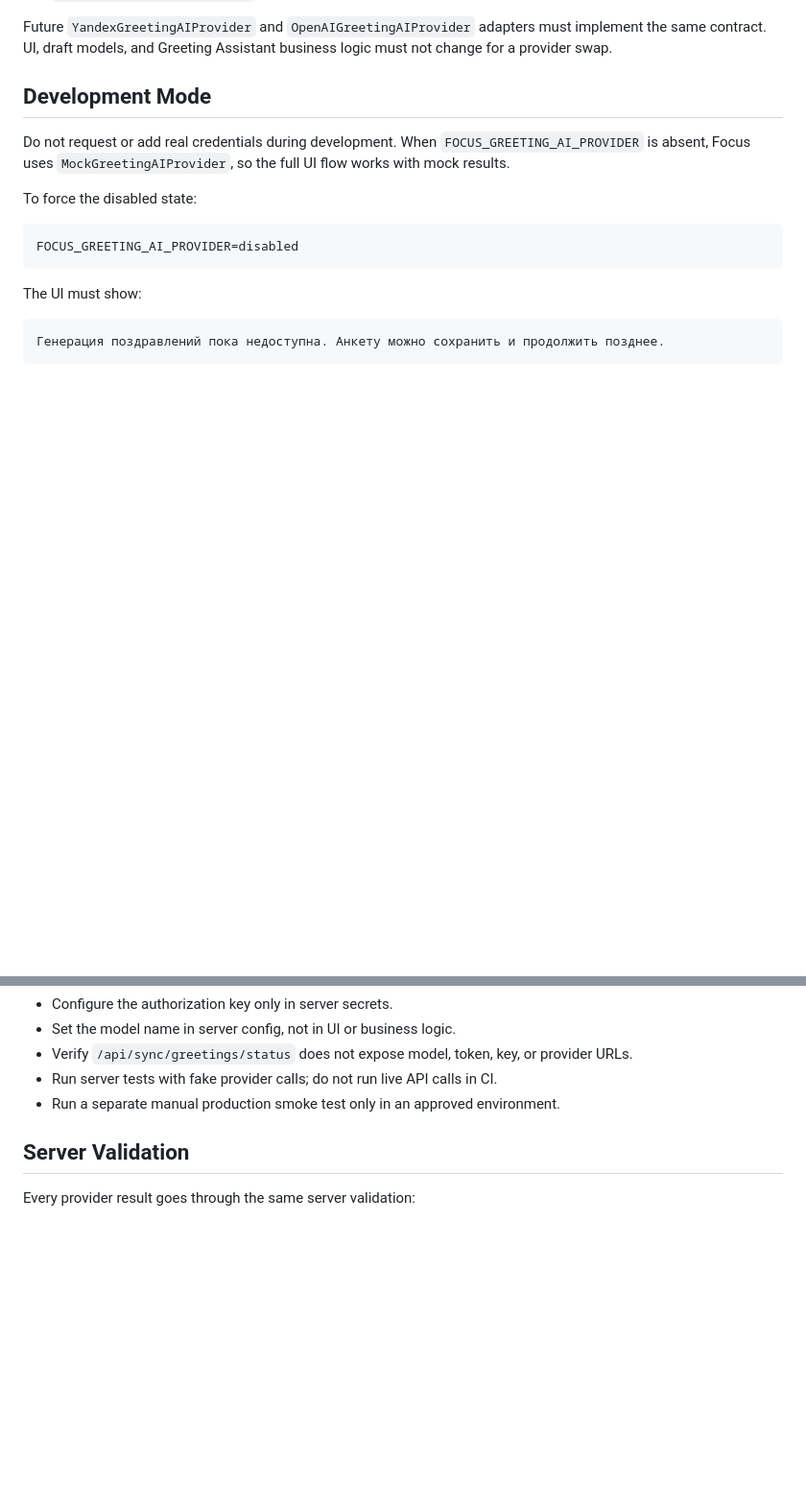
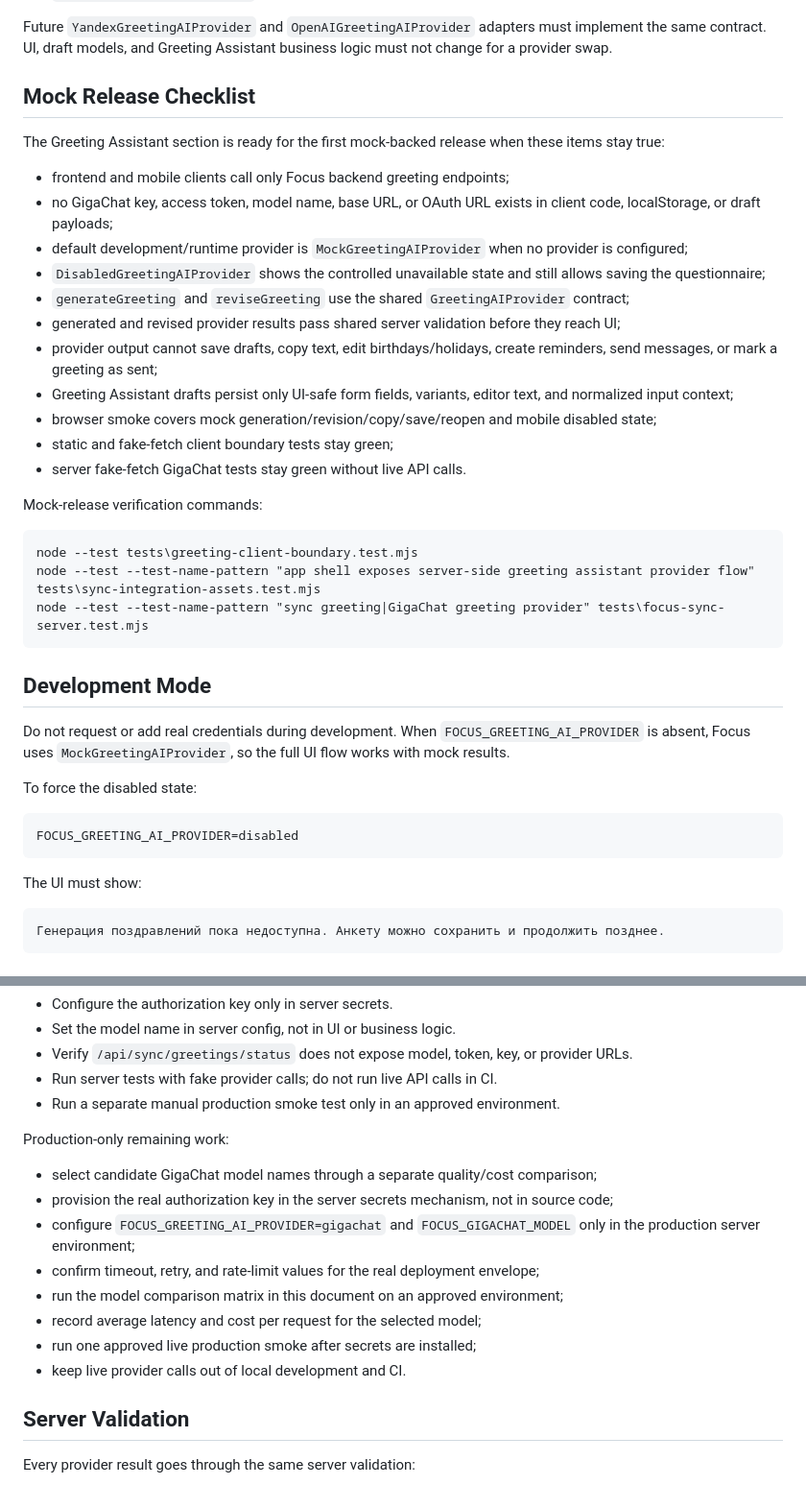
Before and after one commit to dprihodko857-prog/focus-v2, a Markdown page: docs/specs/greeting-ai-provider.md, 2 parts joined by grey strips. Shown at 96% size. Drawn GitHub-style; blank space fills up the shorter version.

Commit message:
docs: add greeting assistant release checklist

````diff
--- a/docs/specs/greeting-ai-provider.md
+++ b/docs/specs/greeting-ai-provider.md
@@ -33,6 +33,30 @@ Implemented adapters:
 - `GigaChatGreetingAIProvider` for the first Russian production release.
 
 Future `YandexGreetingAIProvider` and `OpenAIGreetingAIProvider` adapters must implement the same contract. UI, draft models, and Greeting Assistant business logic must not change for a provider swap.
+
+## Mock Release Checklist
+
+The Greeting Assistant section is ready for the first mock-backed release when these items stay true:
+
+- frontend and mobile clients call only Focus backend greeting endpoints;
+- no GigaChat key, access token, model name, base URL, or OAuth URL exists in client code, localStorage, or draft payloads;
+- default development/runtime provider is `MockGreetingAIProvider` when no provider is configured;
+- `DisabledGreetingAIProvider` shows the controlled unavailable state and still allows saving the questionnaire;
+- `generateGreeting` and `reviseGreeting` use the shared `GreetingAIProvider` contract;
+- generated and revised provider results pass shared server validation before they reach UI;
+- provider output cannot save drafts, copy text, edit birthdays/holidays, create reminders, send messages, or mark a greeting as sent;
+- Greeting Assistant drafts persist only UI-safe form fields, variants, editor text, and normalized input context;
+- browser smoke covers mock generation/revision/copy/save/reopen and mobile disabled state;
+- static and fake-fetch client boundary tests stay green;
+- server fake-fetch GigaChat tests stay green without live API calls.
+
+Mock-release verification commands:
+
+```text
+node --test tests\greeting-client-boundary.test.mjs
+node --test --test-name-pattern "app shell exposes server-side greeting assistant provider flow" tests\sync-integration-assets.test.mjs
+node --test --test-name-pattern "sync greeting|GigaChat greeting provider" tests\focus-sync-server.test.mjs
+```
 
 ## Development Mode
 
@@ -105,6 +129,17 @@ Production activation checklist:
 - Verify `/api/sync/greetings/status` does not expose model, token, key, or provider URLs.
 - Run server tests with fake provider calls; do not run live API calls in CI.
 - Run a separate manual production smoke test only in an approved environment.
+
+Production-only remaining work:
+
+- select candidate GigaChat model names through a separate quality/cost comparison;
+- provision the real authorization key in the server secrets mechanism, not in source code;
+- configure `FOCUS_GREETING_AI_PROVIDER=gigachat` and `FOCUS_GIGACHAT_MODEL` only in the production server environment;
+- confirm timeout, retry, and rate-limit values for the real deployment envelope;
+- run the model comparison matrix in this document on an approved environment;
+- record average latency and cost per request for the selected model;
+- run one approved live production smoke after secrets are installed;
+- keep live provider calls out of local development and CI.
 
 ## Server Validation
 
````
